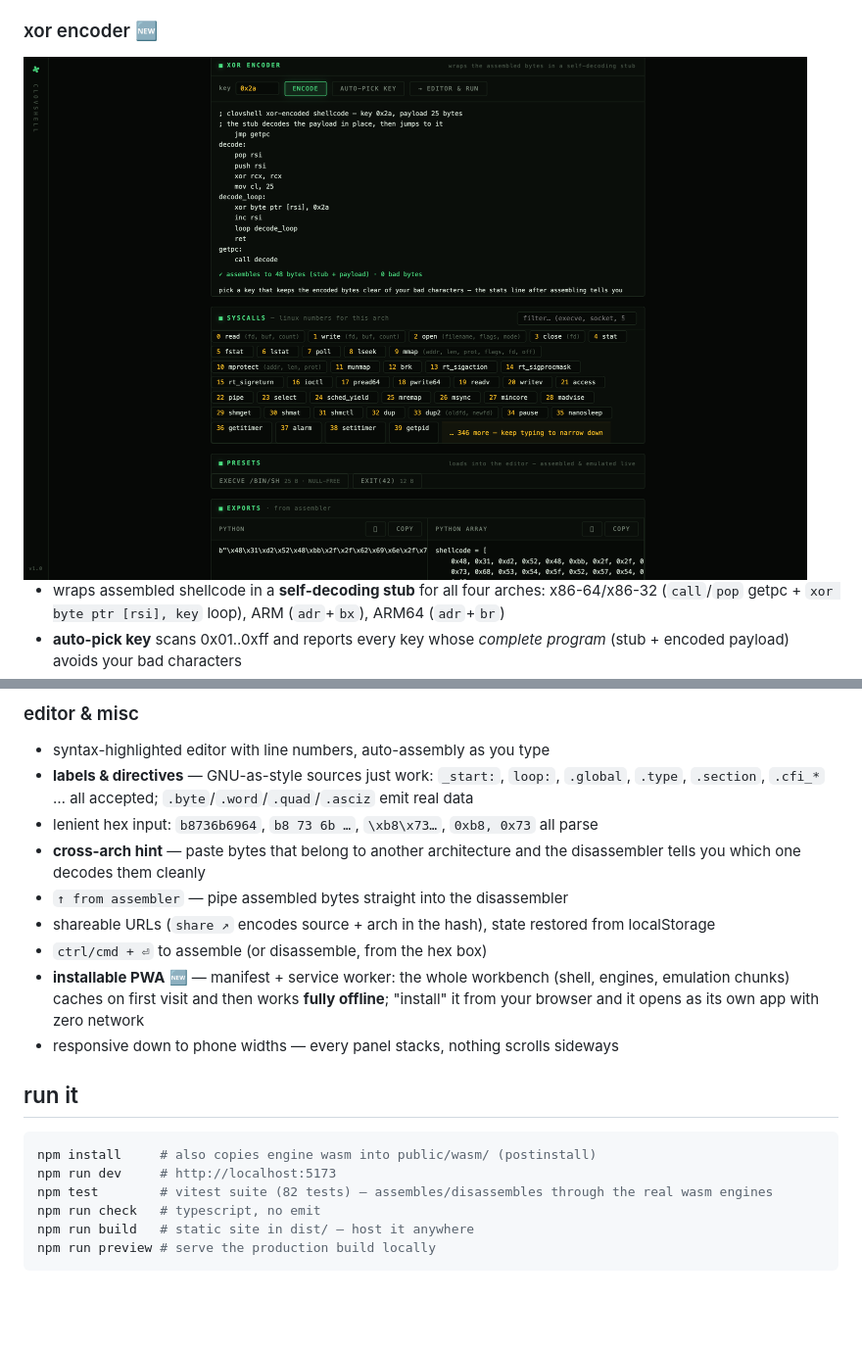
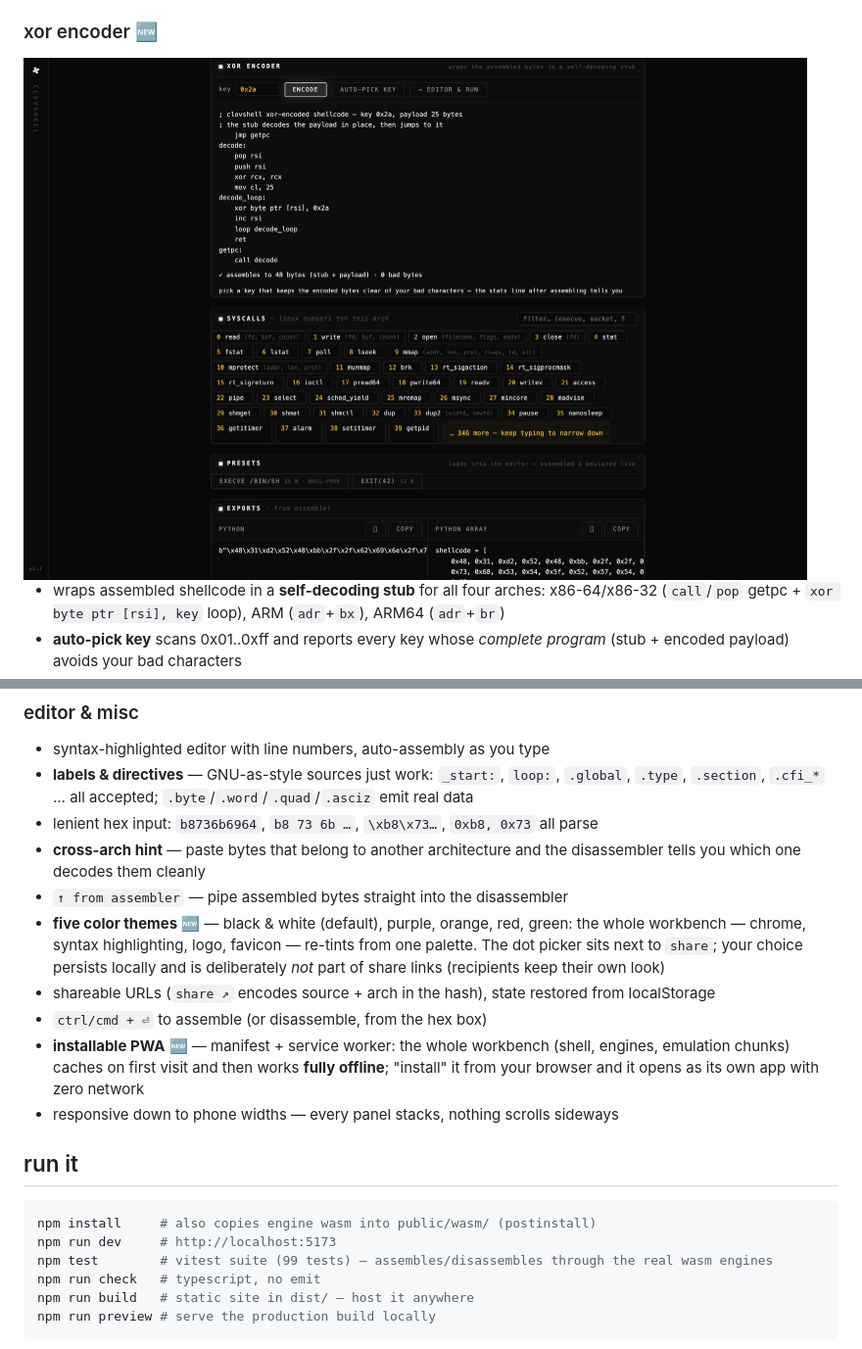
Before and after one commit to atulhacks/clovshell, a Markdown page: README.md, 2 parts joined by grey strips. Shown at 98% size. Drawn GitHub-style; pictures changed too: docs/shot-encoder.png; blank space fills up the shorter version.

````diff
--- a/README.md
+++ b/README.md
@@ -104,6 +104,10 @@ no telemetry, no network calls.
 - **cross-arch hint** — paste bytes that belong to another architecture and the disassembler
   tells you which one decodes them cleanly
 - `↑ from assembler` — pipe assembled bytes straight into the disassembler
+- **five color themes** 🆕 — black & white (default), purple, orange, red, green: the whole
+  workbench — chrome, syntax highlighting, logo, favicon — re-tints from one palette. The dot
+  picker sits next to `share`; your choice persists locally and is deliberately *not* part of
+  share links (recipients keep their own look)
 - shareable URLs (`share ↗` encodes source + arch in the hash), state restored from localStorage
 - `ctrl/cmd + ⏎` to assemble (or disassemble, from the hex box)
 - **installable PWA** 🆕 — manifest + service worker: the whole workbench (shell, engines,
@@ -116,7 +120,7 @@ no telemetry, no network calls.
 ```sh
 npm install     # also copies engine wasm into public/wasm/ (postinstall)
 npm run dev     # http://localhost:5173
-npm test        # vitest suite (82 tests) — assembles/disassembles through the real wasm engines
+npm test        # vitest suite (99 tests) — assembles/disassembles through the real wasm engines
 npm run check   # typescript, no emit
 npm run build   # static site in dist/ — host it anywhere
 npm run preview # serve the production build locally
````
Also changed, not shown: other parts of README.md (+1 -0 lines), docs/shot-emulation.png, docs/shot-hero.png, 10 other files.
